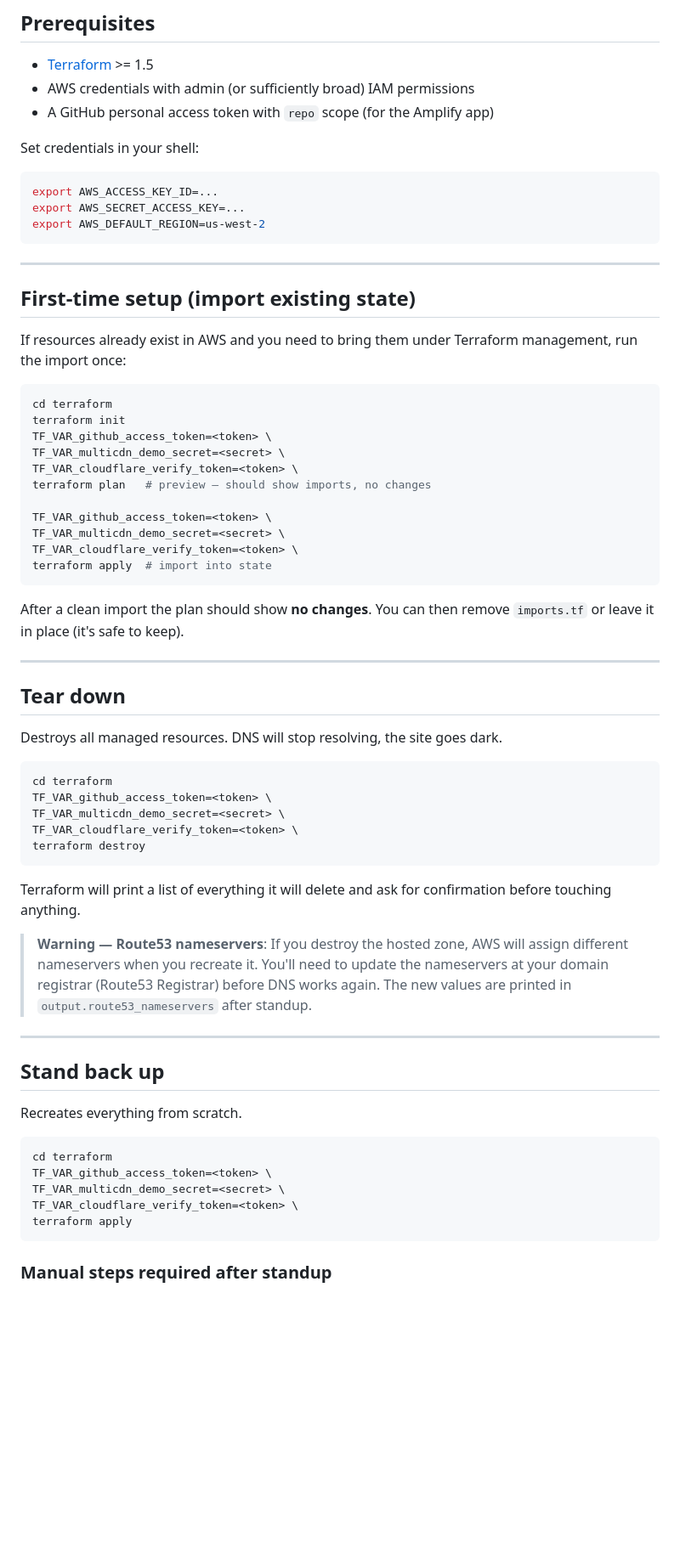
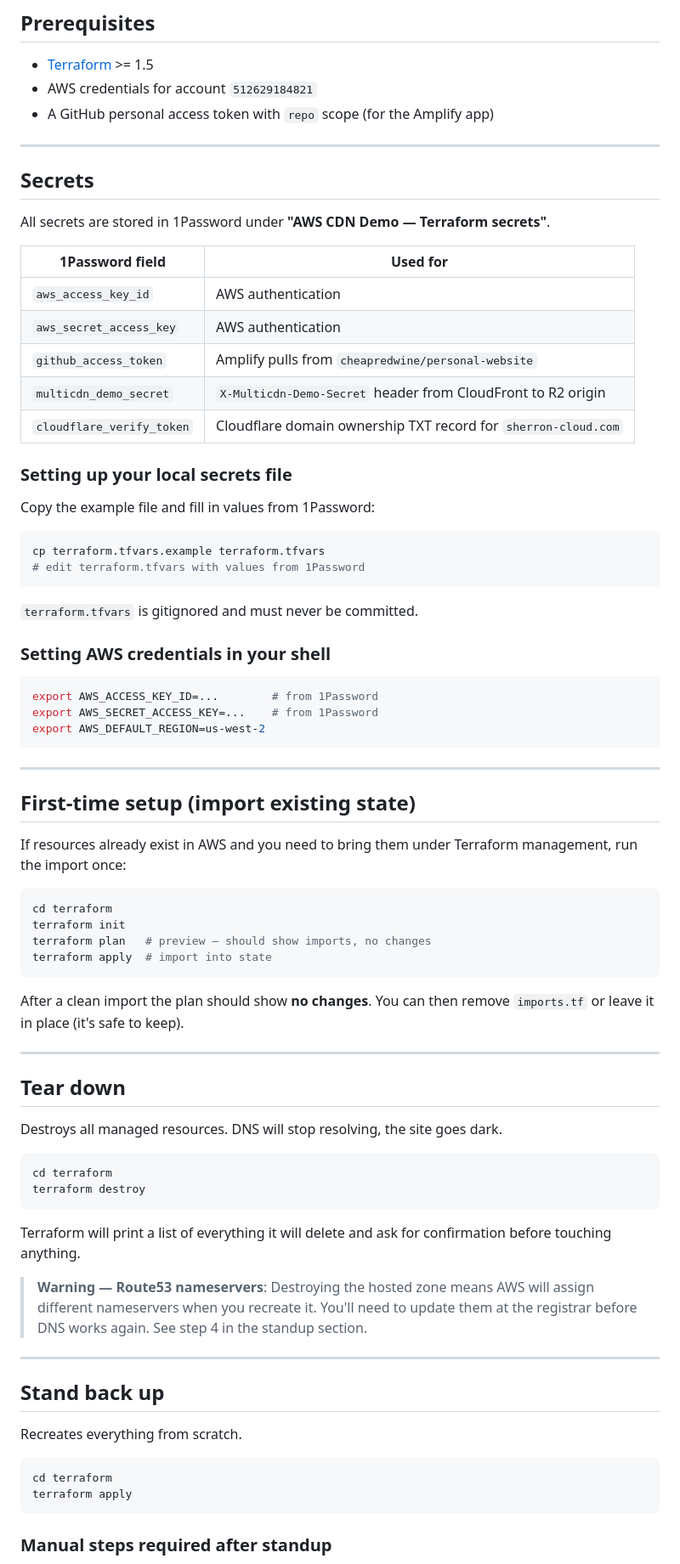
Before and after one commit to cheapredwine/aws-cdn-demo, a Markdown page: terraform/README.md, the part around one of its changes. Shown at 85% size. Rendered like a GitHub page; blank space fills up the shorter version.

Commit message:
Update README with 1Password secrets workflow and tfvars instructions
Documents all five secrets, how to populate terraform.tfvars from 1Password,
and removes inline TF_VAR env var flags from commands now that tfvars is the
intended approach.

https://claude.ai/code/session_017FmHh8eJ1nvgiDtDLBNtBY

````diff
--- a/terraform/README.md
+++ b/terraform/README.md
@@ -8,14 +8,39 @@ down to save money and stand it back up when needed.
 ## Prerequisites
 
 - [Terraform](https://developer.hashicorp.com/terraform/install) >= 1.5
-- AWS credentials with admin (or sufficiently broad) IAM permissions
+- AWS credentials for account `512629184821`
 - A GitHub personal access token with `repo` scope (for the Amplify app)
 
-Set credentials in your shell:
+---
+
+## Secrets
+
+All secrets are stored in 1Password under **"AWS CDN Demo — Terraform secrets"**.
+
+| 1Password field | Used for |
+|---|---|
+| `aws_access_key_id` | AWS authentication |
+| `aws_secret_access_key` | AWS authentication |
+| `github_access_token` | Amplify pulls from `cheapredwine/personal-website` |
+| `multicdn_demo_secret` | `X-Multicdn-Demo-Secret` header from CloudFront to R2 origin |
+| `cloudflare_verify_token` | Cloudflare domain ownership TXT record for `sherron-cloud.com` |
+
+### Setting up your local secrets file
+
+Copy the example file and fill in values from 1Password:
 
 ```bash
-export AWS_ACCESS_KEY_ID=...
-export AWS_SECRET_ACCESS_KEY=...
+cp terraform.tfvars.example terraform.tfvars
+# edit terraform.tfvars with values from 1Password
+```
+
+`terraform.tfvars` is gitignored and must never be committed.
+
+### Setting AWS credentials in your shell
+
+```bash
+export AWS_ACCESS_KEY_ID=...        # from 1Password
+export AWS_SECRET_ACCESS_KEY=...    # from 1Password
 export AWS_DEFAULT_REGION=us-west-2
 ```
 
@@ -29,14 +54,7 @@ management, run the import once:
 ```bash
 cd terraform
 terraform init
-TF_VAR_github_access_token=<token> \
-TF_VAR_multicdn_demo_secret=<secret> \
-TF_VAR_cloudflare_verify_token=<token> \
 terraform plan   # preview — should show imports, no changes
-
-TF_VAR_github_access_token=<token> \
-TF_VAR_multicdn_demo_secret=<secret> \
-TF_VAR_cloudflare_verify_token=<token> \
 terraform apply  # import into state
 ```
 
@@ -51,20 +69,15 @@ Destroys all managed resources. DNS will stop resolving, the site goes dark.
 
 ```bash
 cd terraform
-TF_VAR_github_access_token=<token> \
-TF_VAR_multicdn_demo_secret=<secret> \
-TF_VAR_cloudflare_verify_token=<token> \
 terraform destroy
 ```
 
 Terraform will print a list of everything it will delete and ask for
 confirmation before touching anything.
 
-> **Warning — Route53 nameservers**: If you destroy the hosted zone, AWS will
-> assign different nameservers when you recreate it. You'll need to update the
-> nameservers at your domain registrar (Route53 Registrar) before DNS works
-> again. The new values are printed in `output.route53_nameservers` after
-> standup.
+> **Warning — Route53 nameservers**: Destroying the hosted zone means AWS will
+> assign different nameservers when you recreate it. You'll need to update them
+> at the registrar before DNS works again. See step 4 in the standup section.
 
 ---
 
@@ -74,9 +87,6 @@ Recreates everything from scratch.
 
 ```bash
 cd terraform
-TF_VAR_github_access_token=<token> \
-TF_VAR_multicdn_demo_secret=<secret> \
-TF_VAR_cloudflare_verify_token=<token> \
 terraform apply
 ```
 
````
Also changed, not shown: other parts of terraform/README.md (+8 -9 lines).
